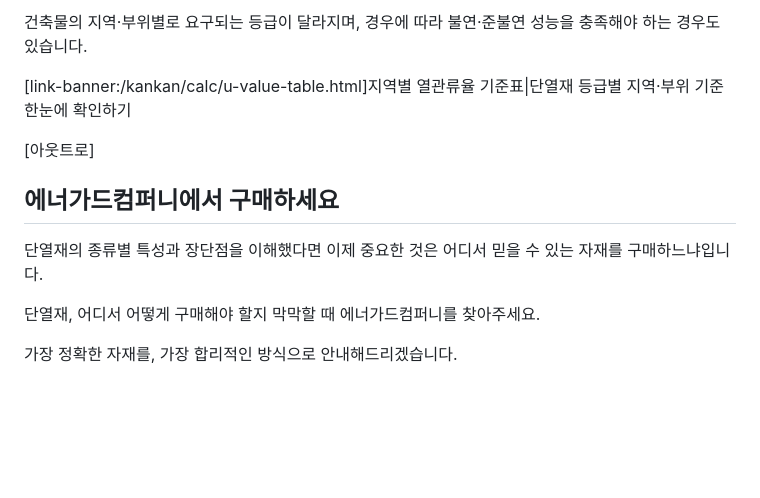
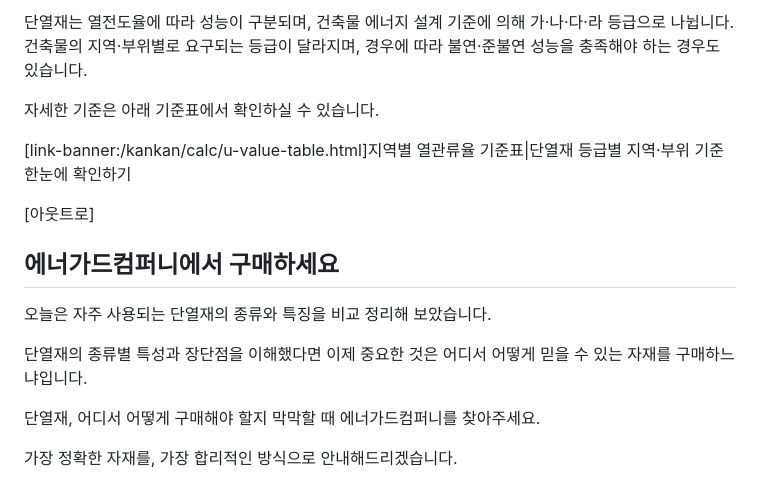
Before and after one commit to enorangekid/kankan, a Markdown page: blog/posts/insulation-types-guide.md, the part around one of its changes. GitHub-like rendering; blank space fills up the shorter version.

```diff
--- a/blog/posts/insulation-types-guide.md
+++ b/blog/posts/insulation-types-guide.md
@@ -156,12 +166,16 @@ PF보드는 페놀수지를 발포하여 만든 고성능 내화 단열재로,
 
-건축물의 지역·부위별로 요구되는 등급이 달라지며, 경우에 따라 불연·준불연 성능을 충족해야 하는 경우도 있습니다.
+단열재는 열전도율에 따라 성능이 구분되며, 건축물 에너지 설계 기준에 의해 가·나·다·라 등급으로 나뉩니다. 건축물의 지역·부위별로 요구되는 등급이 달라지며, 경우에 따라 불연·준불연 성능을 충족해야 하는 경우도 있습니다.
+
+자세한 기준은 아래 기준표에서 확인하실 수 있습니다.
 
 [link-banner:/kankan/calc/u-value-table.html]지역별 열관류율 기준표|단열재 등급별 지역·부위 기준 한눈에 확인하기
 
 [아웃트로]
 ## 에너가드컴퍼니에서 구매하세요
 
-단열재의 종류별 특성과 장단점을 이해했다면 이제 중요한 것은 어디서 믿을 수 있는 자재를 구매하느냐입니다.
+오늘은 자주 사용되는 단열재의 종류와 특징을 비교 정리해 보았습니다.
+
+단열재의 종류별 특성과 장단점을 이해했다면 이제 중요한 것은 어디서 어떻게 믿을 수 있는 자재를 구매하느냐입니다.
 
 단열재, 어디서 어떻게 구매해야 할지 막막할 때 에너가드컴퍼니를 찾아주세요.
 
```
Also changed, not shown: other parts of blog/posts/insulation-types-guide.md (+44 -34 lines).
